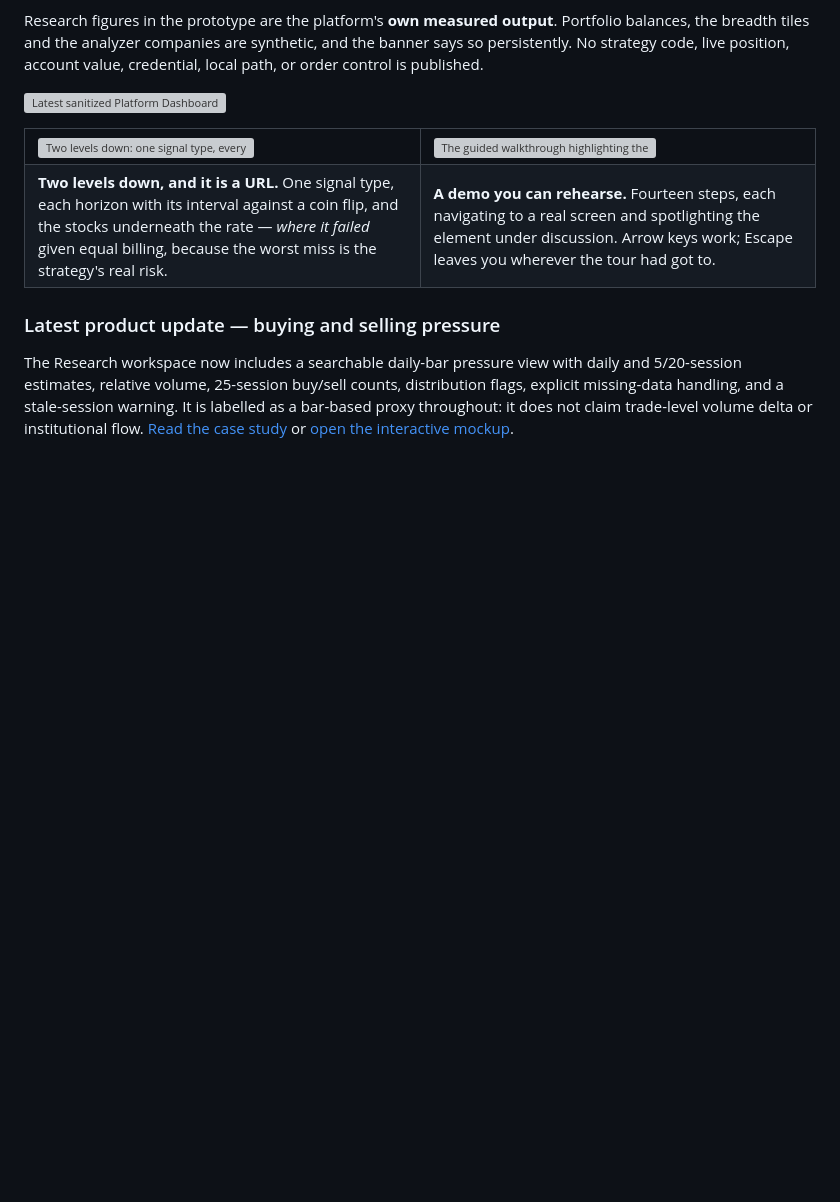
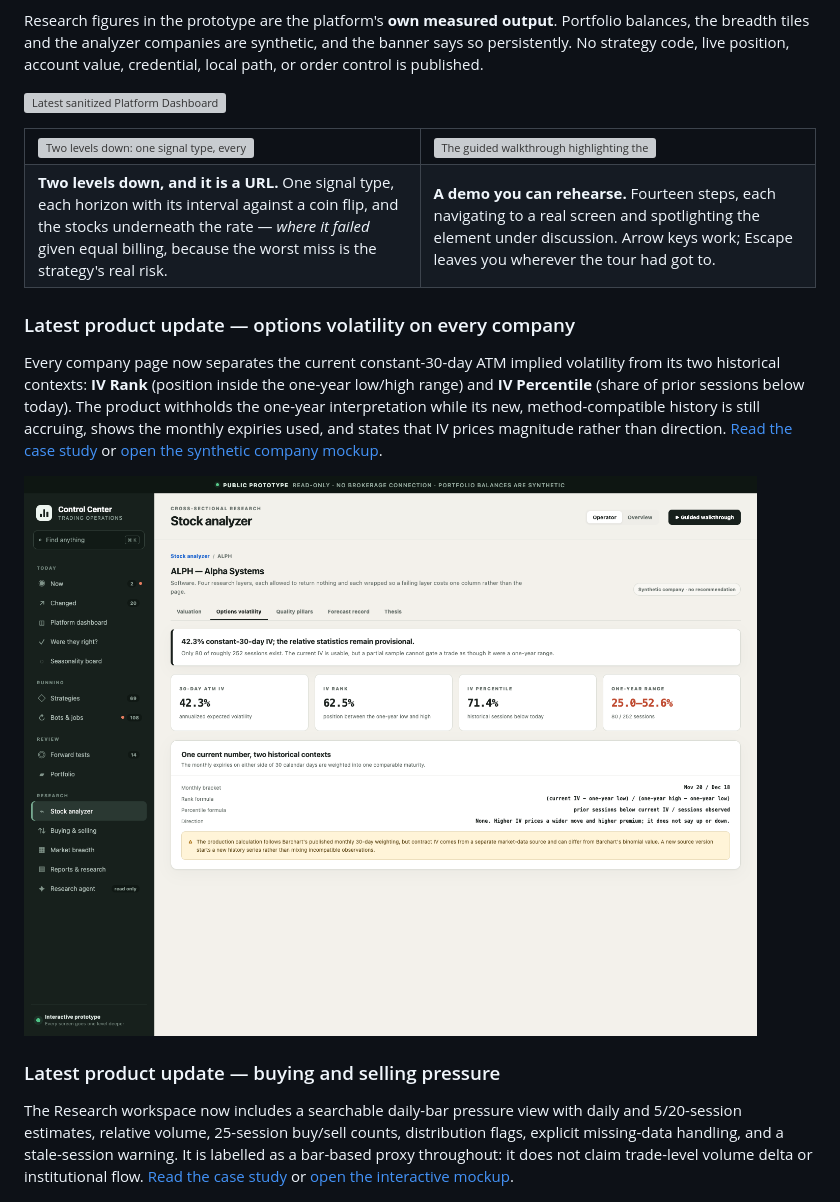
Before and after one commit to pranaypatil02/trading-control-center, a Markdown page: README.md, the part around the change. Rendered like a GitHub page; pictures changed too: screenshots/44-options-volatility.png (added); blank space fills up the shorter version; grey boxes are pictures that could not be loaded.

Commit message:
Showcase company options volatility

```diff
--- a/README.md
+++ b/README.md
@@ -65,6 +65,19 @@ value, credential, local path, or order control is published.
     <td><b>A demo you can rehearse.</b> Fourteen steps, each navigating to a real screen and spotlighting the element under discussion. Arrow keys work; Escape leaves you wherever the tour had got to.</td>
   </tr>
 </table>
+
+### Latest product update — options volatility on every company
+
+Every company page now separates the current constant-30-day ATM implied
+volatility from its two historical contexts: **IV Rank** (position inside the
+one-year low/high range) and **IV Percentile** (share of prior sessions below
+today). The product withholds the one-year interpretation while its new,
+method-compatible history is still accruing, shows the monthly expiries used,
+and states that IV prices magnitude rather than direction. [Read the case
+study](docs/options-implied-volatility.md) or [open the synthetic company
+mockup](https://pranaypatil02.github.io/trading-control-center/#analyzer/ALPH/volatility).
+
+![Synthetic company options-volatility mockup](screenshots/44-options-volatility.png)
 
 ### Latest product update — buying and selling pressure
 
```
Also changed, not shown: docs/options-implied-volatility.md (added, +44 -0 lines), 1 other file.
